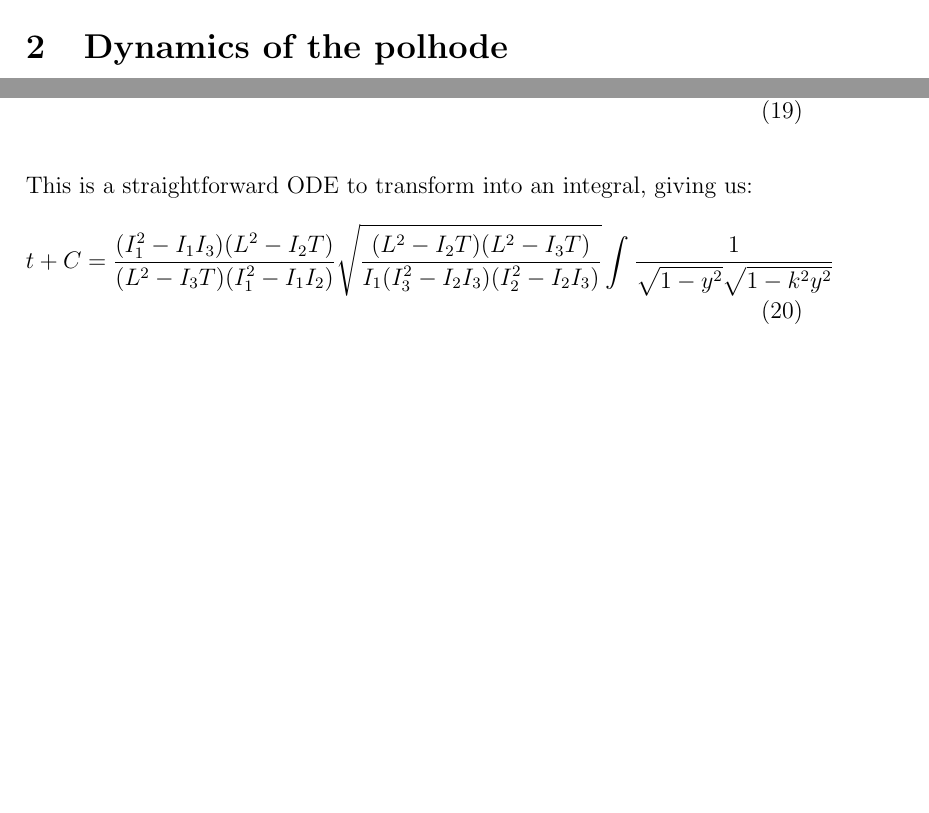
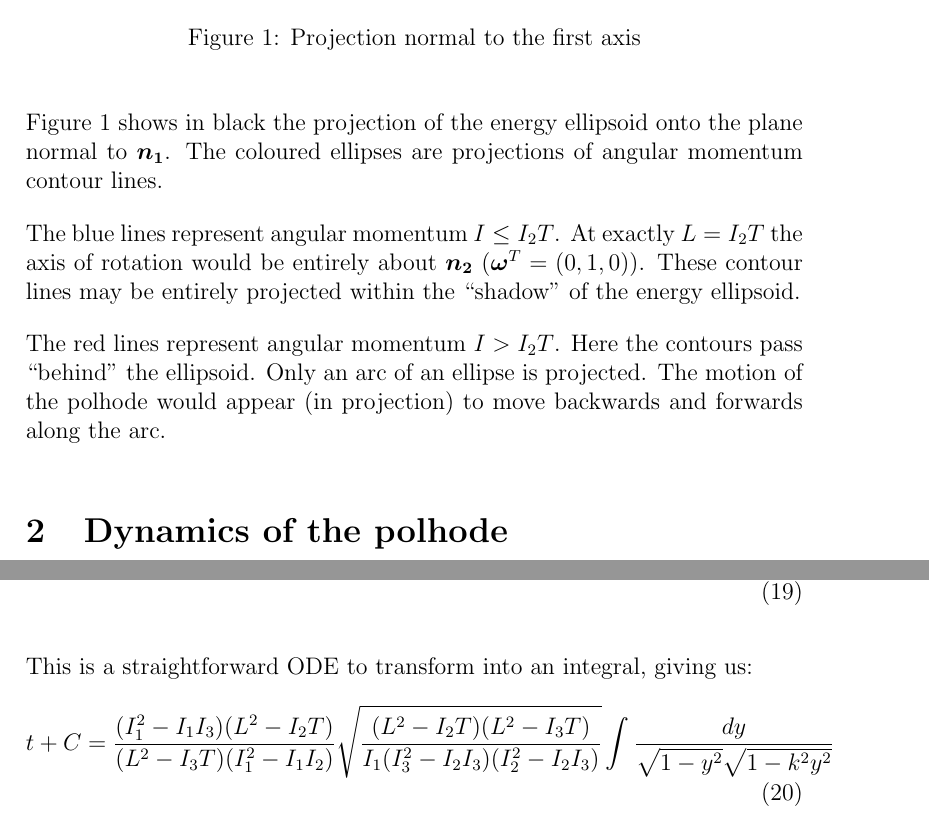
Before and after one commit to francisdavey/physics, a LaTeX document (tennis/ellipsoid.tex): two parts of pages 3 and 5 of 5, joined at a grey line, cut at the place of the change, the shorter picture padded with empty space. Compiled offline with pdfLaTeX.

Commit message:
first ellipse now explained as a figure

```diff
--- a/tennis/ellipsoid.tex
+++ b/tennis/ellipsoid.tex
@@ -2,6 +2,7 @@
 \usepackage{mathtools}
 \usepackage{bm}
 \usepackage{tikz}
+\usepackage{float}
 \setlength{\parindent}{0cm}
 \setlength{\parskip}{12pt plus4mm minus3mm}
 
@@ -104,3 +93,12 @@ Because $I_1$ is smaller than both $I_2$ and $I_3$ the coefficients of $\omega_1
+  \caption{Projection normal to the first axis}
+  \label{fig:proj1}
+\end{figure}
+
+Figure \ref{fig:proj1} shows in black the projection of the energy ellipsoid onto the plane normal to $\bm{n_1}$. The coloured ellipses are projections of angular momentum contour lines.
+
+The blue lines represent angular momentum $I\leq I_2T$. At exactly $L=I_2T$ the axis of rotation would be entirely about $\bm{n_2}$ ($\bm{\omega}^T=(0, 1, 0)$). These contour lines may be entirely projected within the ``shadow'' of the energy ellipsoid.
+
+The red lines represent angular momentum $I > I_2T$. Here the contours pass ``behind'' the ellipsoid. Only an arc of an ellipse is projected. The motion of the polhode would appear (in projection) to move backwards and forwards along the arc.
 
 \section{Dynamics of the polhode}
 
@@ -165,7 +163,7 @@ Then equation \ref{eq:fullode} becomes:
 
 This is a straightforward ODE to transform into an integral, giving us:
 \begin{align}
-  t + C &=\frac{(I_1^2 - I_1I_3)(L^2 - I_2T)}{(L^2 - I_3T)(I_1^2 - I_1I_2)}\sqrt{\frac{(L^2 - I_2T)(L^2 - I_3T)}{I_1(I_3^2 - I_2I_3)(I_2^2 - I_2I_3)}}\int\frac{1}{\sqrt{ 1 - y^2}\sqrt{ 1 - k^2y^2}}
+  t + C &=\frac{(I_1^2 - I_1I_3)(L^2 - I_2T)}{(L^2 - I_3T)(I_1^2 - I_1I_2)}\sqrt{\frac{(L^2 - I_2T)(L^2 - I_3T)}{I_1(I_3^2 - I_2I_3)(I_2^2 - I_2I_3)}}\int\frac{dy}{\sqrt{ 1 - y^2}\sqrt{ 1 - k^2y^2}}
 \end{align}
 
 \end{document}
```
Also changed, not shown: tennis/ellipsoid.tex (26 more changed lines).
